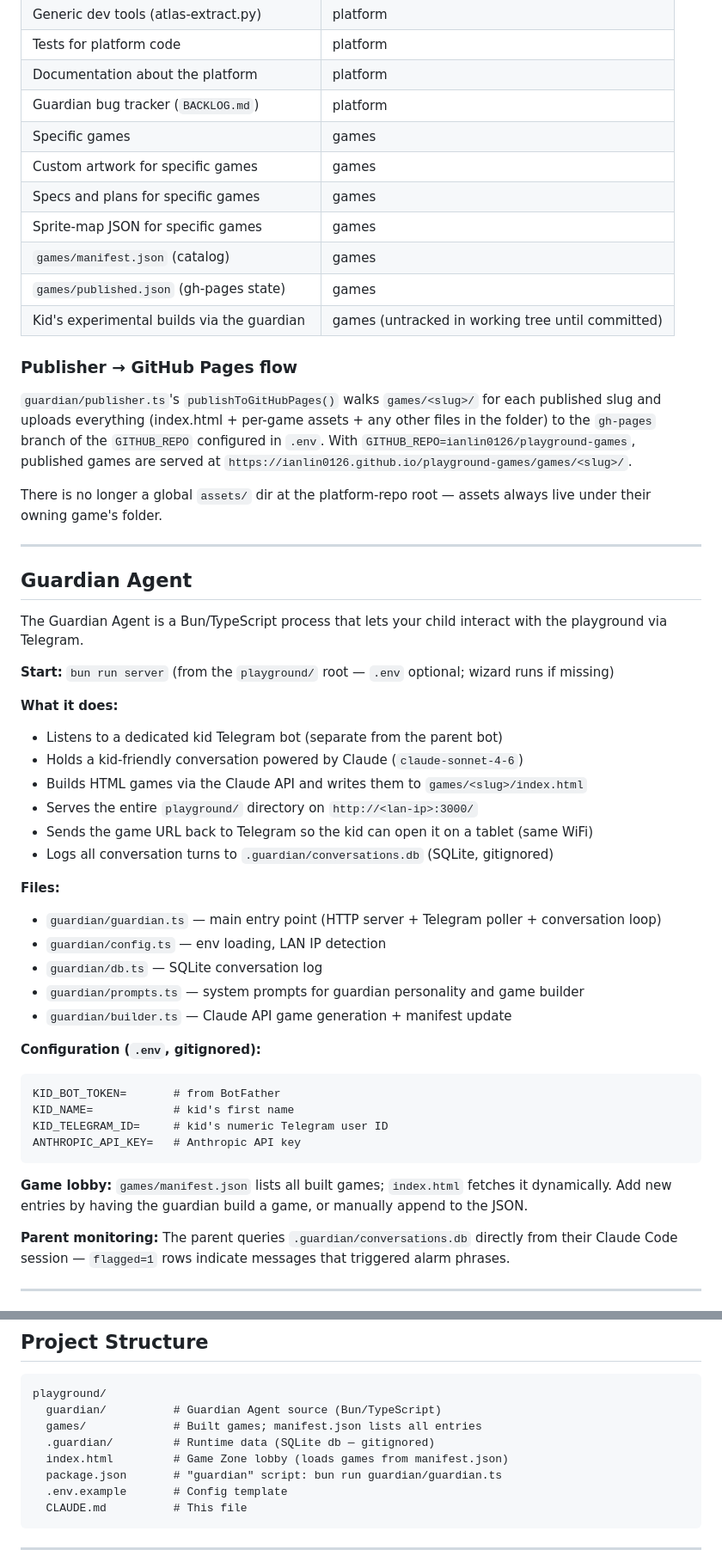
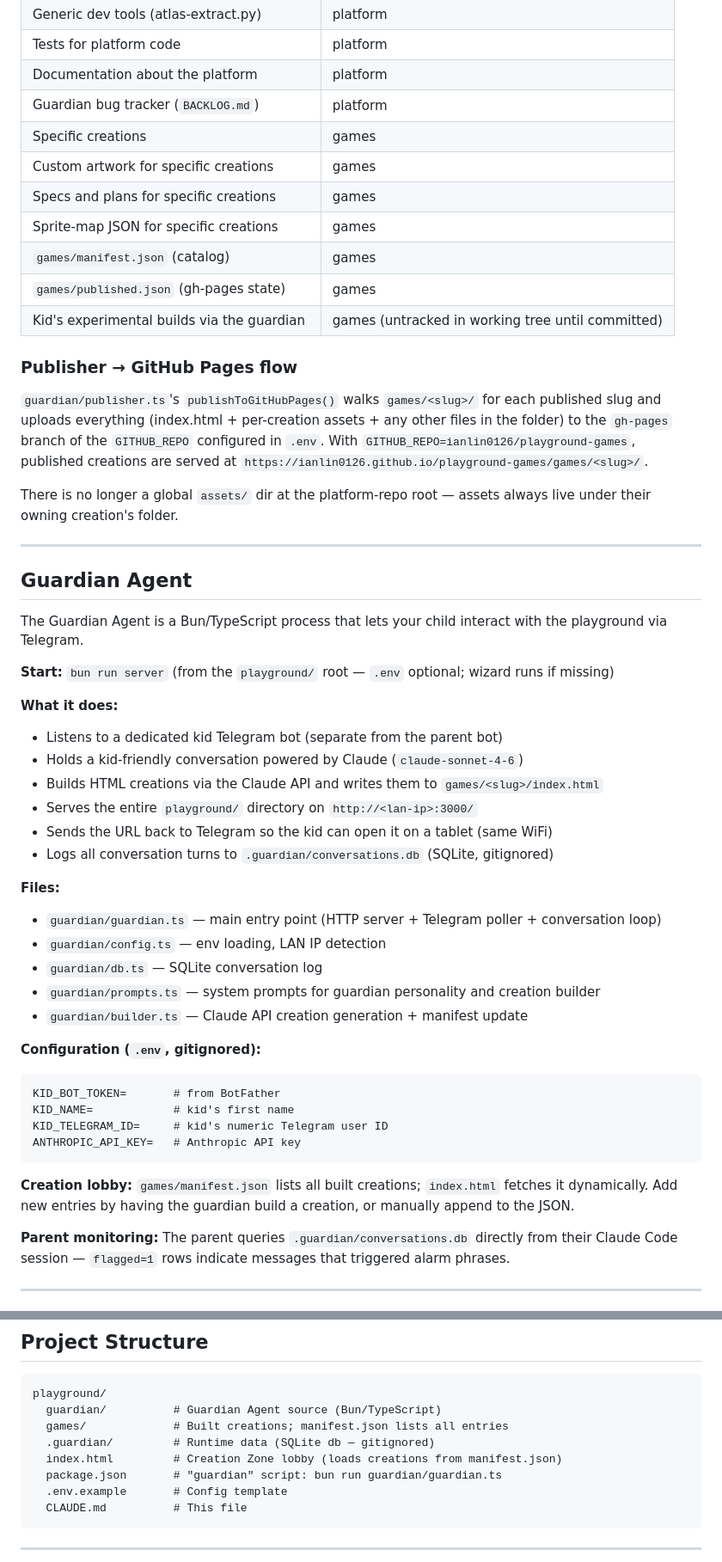
Before and after one commit to ianlin0126/playground, a Markdown page: CLAUDE.md, 2 parts joined by grey strips. Shown at 86% size. GitHub-like rendering.

Commit message:
docs: rebrand project narrative from game studio to creation studio

````diff
--- a/CLAUDE.md
+++ b/CLAUDE.md
@@ -64,19 +64,19 @@ NOT `'../../assets/...'` — that pattern was removed when the global `assets/`
 | Tests for platform code | platform |
 | Documentation about the platform | platform |
 | Guardian bug tracker (`BACKLOG.md`) | platform |
-| Specific games | games |
-| Custom artwork for specific games | games |
-| Specs and plans for specific games | games |
-| Sprite-map JSON for specific games | games |
+| Specific creations | games |
+| Custom artwork for specific creations | games |
+| Specs and plans for specific creations | games |
+| Sprite-map JSON for specific creations | games |
 | `games/manifest.json` (catalog) | games |
 | `games/published.json` (gh-pages state) | games |
 | Kid's experimental builds via the guardian | games (untracked in working tree until committed) |
 
 ### Publisher → GitHub Pages flow
 
-`guardian/publisher.ts`'s `publishToGitHubPages()` walks `games/<slug>/` for each published slug and uploads everything (index.html + per-game assets + any other files in the folder) to the `gh-pages` branch of the `GITHUB_REPO` configured in `.env`. With `GITHUB_REPO=ianlin0126/playground-games`, published games are served at `https://ianlin0126.github.io/playground-games/games/<slug>/`.
+`guardian/publisher.ts`'s `publishToGitHubPages()` walks `games/<slug>/` for each published slug and uploads everything (index.html + per-creation assets + any other files in the folder) to the `gh-pages` branch of the `GITHUB_REPO` configured in `.env`. With `GITHUB_REPO=ianlin0126/playground-games`, published creations are served at `https://ianlin0126.github.io/playground-games/games/<slug>/`.
 
-There is no longer a global `assets/` dir at the platform-repo root — assets always live under their owning game's folder.
+There is no longer a global `assets/` dir at the platform-repo root — assets always live under their owning creation's folder.
 
 ---
 
@@ -89,17 +89,17 @@ The Guardian Agent is a Bun/TypeScript process that lets your child interact wit
 **What it does:**
 - Listens to a dedicated kid Telegram bot (separate from the parent bot)
 - Holds a kid-friendly conversation powered by Claude (`claude-sonnet-4-6`)
-- Builds HTML games via the Claude API and writes them to `games/<slug>/index.html`
+- Builds HTML creations via the Claude API and writes them to `games/<slug>/index.html`
 - Serves the entire `playground/` directory on `http://<lan-ip>:3000/`
-- Sends the game URL back to Telegram so the kid can open it on a tablet (same WiFi)
+- Sends the URL back to Telegram so the kid can open it on a tablet (same WiFi)
 - Logs all conversation turns to `.guardian/conversations.db` (SQLite, gitignored)
 
 **Files:**
 - `guardian/guardian.ts` — main entry point (HTTP server + Telegram poller + conversation loop)
 - `guardian/config.ts` — env loading, LAN IP detection
 - `guardian/db.ts` — SQLite conversation log
-- `guardian/prompts.ts` — system prompts for guardian personality and game builder
-- `guardian/builder.ts` — Claude API game generation + manifest update
+- `guardian/prompts.ts` — system prompts for guardian personality and creation builder
+- `guardian/builder.ts` — Claude API creation generation + manifest update
 
 **Configuration (`.env`, gitignored):**
 ```
@@ -109,7 +109,7 @@ KID_TELEGRAM_ID=     # kid's numeric Telegram user ID
 ANTHROPIC_API_KEY=   # Anthropic API key
 ```
 
-**Game lobby:** `games/manifest.json` lists all built games; `index.html` fetches it dynamically. Add new entries by having the guardian build a game, or manually append to the JSON.
+**Creation lobby:** `games/manifest.json` lists all built creations; `index.html` fetches it dynamically. Add new entries by having the guardian build a creation, or manually append to the JSON.
 
 **Parent monitoring:** The parent queries `.guardian/conversations.db` directly from their Claude Code session — `flagged=1` rows indicate messages that triggered alarm phrases.
 
@@ -158,9 +158,9 @@ ANTHROPIC_API_KEY=   # Anthropic API key
 ```
 playground/
   guardian/          # Guardian Agent source (Bun/TypeScript)
-  games/             # Built games; manifest.json lists all entries
+  games/             # Built creations; manifest.json lists all entries
   .guardian/         # Runtime data (SQLite db — gitignored)
-  index.html         # Game Zone lobby (loads games from manifest.json)
+  index.html         # Creation Zone lobby (loads creations from manifest.json)
   package.json       # "guardian" script: bun run guardian/guardian.ts
   .env.example       # Config template
   CLAUDE.md          # This file
````
Also changed, not shown: other parts of CLAUDE.md (+9 -9 lines), 1 other file.
